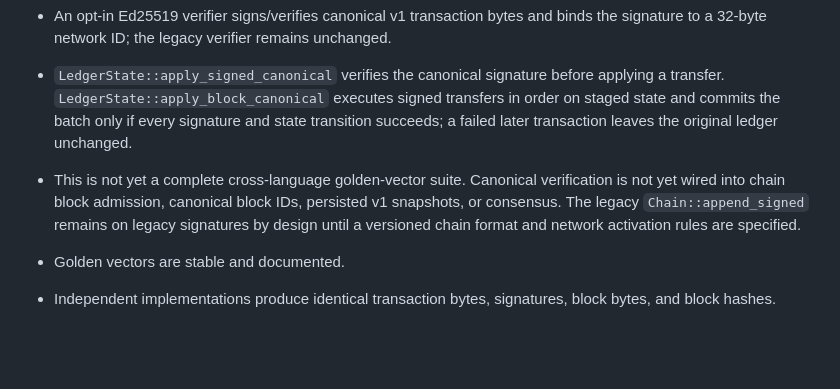
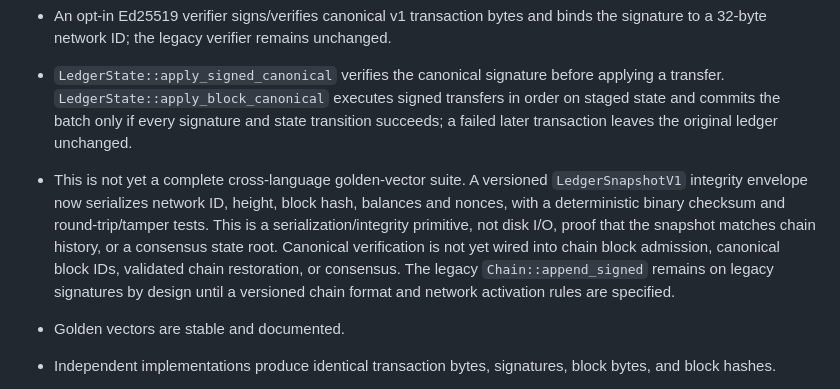
Before and after one commit to Serega40in/QUN, a Markdown page: core/CANONICAL_ENCODING_V1.md, the part around the change. Rendered like a GitHub page; blank space fills up the shorter version.

Commit message:
docs(core): document v1 ledger snapshot integrity envelope

```diff
--- a/core/CANONICAL_ENCODING_V1.md
+++ b/core/CANONICAL_ENCODING_V1.md
@@ -73,7 +73,7 @@ The block identifier is SHA-256 of this payload. Genesis parameters and genesis
 - The Rust implementation includes bounded transaction/block encoding and decoding, strict embedded-transaction validation, a pinned transaction byte vector and SHA-256 digest, plus malformed-input regression tests.
 - An opt-in Ed25519 verifier signs/verifies canonical v1 transaction bytes and binds the signature to a 32-byte network ID; the legacy verifier remains unchanged.
 - `LedgerState::apply_signed_canonical` verifies the canonical signature before applying a transfer. `LedgerState::apply_block_canonical` executes signed transfers in order on staged state and commits the batch only if every signature and state transition succeeds; a failed later transaction leaves the original ledger unchanged.
-- This is not yet a complete cross-language golden-vector suite. Canonical verification is not yet wired into chain block admission, canonical block IDs, persisted v1 snapshots, or consensus. The legacy `Chain::append_signed` remains on legacy signatures by design until a versioned chain format and network activation rules are specified.
+- This is not yet a complete cross-language golden-vector suite. A versioned `LedgerSnapshotV1` integrity envelope now serializes network ID, height, block hash, balances and nonces, with a deterministic binary checksum and round-trip/tamper tests. This is a serialization/integrity primitive, not disk I/O, proof that the snapshot matches chain history, or a consensus state root. Canonical verification is not yet wired into chain block admission, canonical block IDs, validated chain restoration, or consensus. The legacy `Chain::append_signed` remains on legacy signatures by design until a versioned chain format and network activation rules are specified.
 
 - Golden vectors are stable and documented.
 - Independent implementations produce identical transaction bytes, signatures, block bytes, and block hashes.
```
